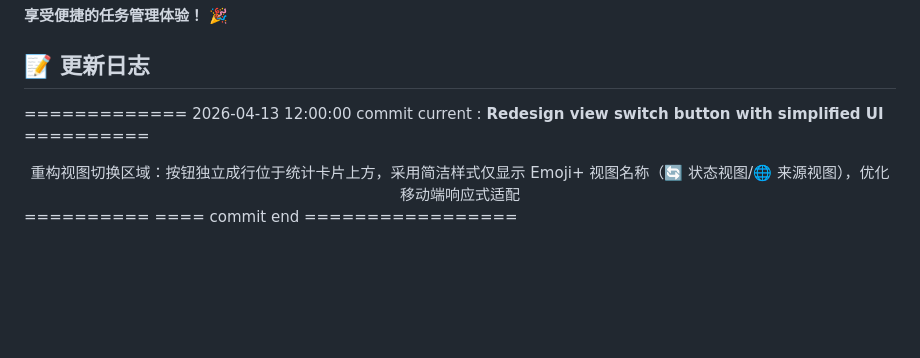
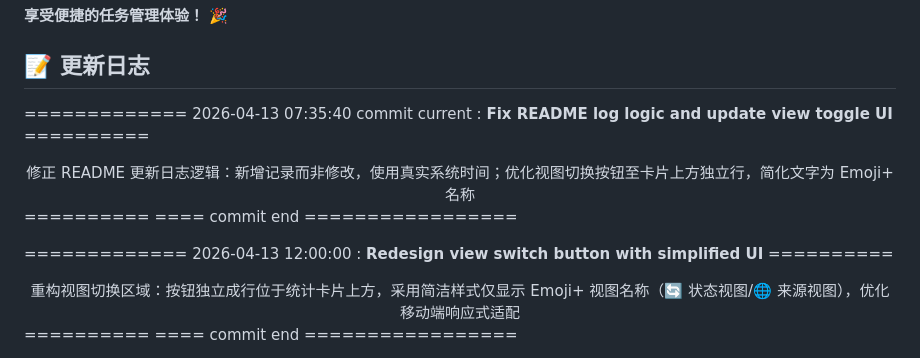
Before and after one commit to BooksReaders1/task, a Markdown page: README.md, the part around the change. Drawn GitHub-style; blank space fills up the shorter version.

Commit message:
Fix README log logic: add new entry with correct timestamp instead of modifying

```diff
--- a/README.md
+++ b/README.md
@@ -155,7 +155,13 @@ if (作品 ID 长度 >= 5 && <= 8) {
 
 ## 📝 更新日志
 
-============= 2026-04-13 12:00:00 commit current : **Redesign view switch button with simplified UI** ==========
+============= 2026-04-13 07:35:40 commit current : **Fix README log logic and update view toggle UI** ==========
+
+<center>修正 README 更新日志逻辑：新增记录而非修改，使用真实系统时间；优化视图切换按钮至卡片上方独立行，简化文字为 Emoji+ 名称</center>
+
+========== ==== commit end =================
+
+============= 2026-04-13 12:00:00 : **Redesign view switch button with simplified UI** ==========
 
 <center>重构视图切换区域：按钮独立成行位于统计卡片上方，采用简洁样式仅显示 Emoji+ 视图名称（🔄 状态视图/🌐 来源视图），优化移动端响应式适配</center>
 
```
